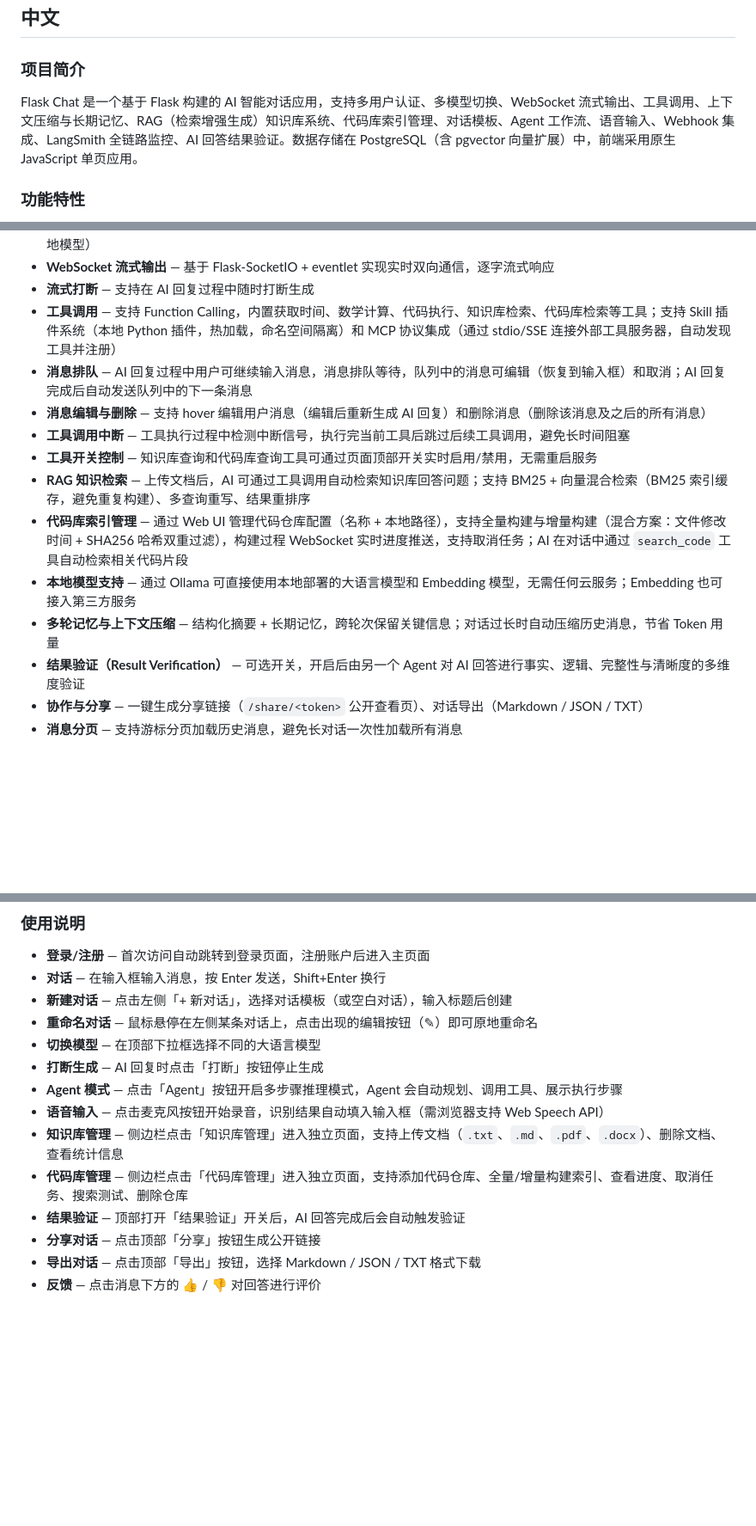
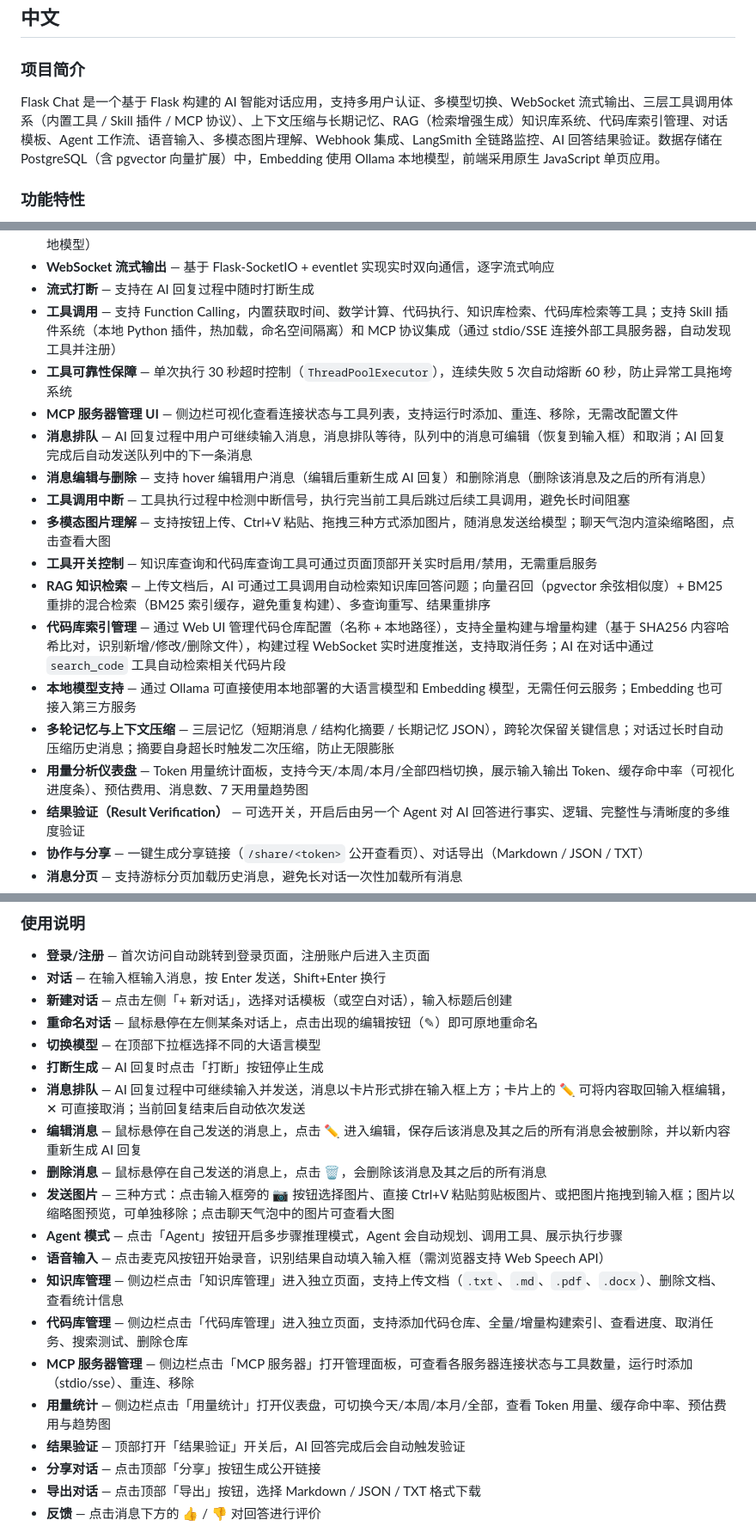
Before and after one commit to mlcode1/flask_chat, a Markdown page: README.md, 3 parts joined by grey strips. Shown at 86% size. Rendered like a GitHub page; blank space fills up the shorter version.

```diff
--- a/README.md
+++ b/README.md
@@ -6,7 +6,7 @@
 
 ### 项目简介
 
-Flask Chat 是一个基于 Flask 构建的 AI 智能对话应用，支持多用户认证、多模型切换、WebSocket 流式输出、工具调用、上下文压缩与长期记忆、RAG（检索增强生成）知识库系统、代码库索引管理、对话模板、Agent 工作流、语音输入、Webhook 集成、LangSmith 全链路监控、AI 回答结果验证。数据存储在 PostgreSQL（含 pgvector 向量扩展）中，前端采用原生 JavaScript 单页应用。
+Flask Chat 是一个基于 Flask 构建的 AI 智能对话应用，支持多用户认证、多模型切换、WebSocket 流式输出、三层工具调用体系（内置工具 / Skill 插件 / MCP 协议）、上下文压缩与长期记忆、RAG（检索增强生成）知识库系统、代码库索引管理、对话模板、Agent 工作流、语音输入、多模态图片理解、Webhook 集成、LangSmith 全链路监控、AI 回答结果验证。数据存储在 PostgreSQL（含 pgvector 向量扩展）中，Embedding 使用 Ollama 本地模型，前端采用原生 JavaScript 单页应用。
 
 ### 功能特性
 
@@ -19,14 +19,18 @@ Flask Chat 是一个基于 Flask 构建的 AI 智能对话应用，支持多用
 - **WebSocket 流式输出** — 基于 Flask-SocketIO + eventlet 实现实时双向通信，逐字流式响应
 - **流式打断** — 支持在 AI 回复过程中随时打断生成
 - **工具调用** — 支持 Function Calling，内置获取时间、数学计算、代码执行、知识库检索、代码库检索等工具；支持 Skill 插件系统（本地 Python 插件，热加载，命名空间隔离）和 MCP 协议集成（通过 stdio/SSE 连接外部工具服务器，自动发现工具并注册）
+- **工具可靠性保障** — 单次执行 30 秒超时控制（`ThreadPoolExecutor`），连续失败 5 次自动熔断 60 秒，防止异常工具拖垮系统
+- **MCP 服务器管理 UI** — 侧边栏可视化查看连接状态与工具列表，支持运行时添加、重连、移除，无需改配置文件
 - **消息排队** — AI 回复过程中用户可继续输入消息，消息排队等待，队列中的消息可编辑（恢复到输入框）和取消；AI 回复完成后自动发送队列中的下一条消息
 - **消息编辑与删除** — 支持 hover 编辑用户消息（编辑后重新生成 AI 回复）和删除消息（删除该消息及之后的所有消息）
 - **工具调用中断** — 工具执行过程中检测中断信号，执行完当前工具后跳过后续工具调用，避免长时间阻塞
+- **多模态图片理解** — 支持按钮上传、Ctrl+V 粘贴、拖拽三种方式添加图片，随消息发送给模型；聊天气泡内渲染缩略图，点击查看大图
 - **工具开关控制** — 知识库查询和代码库查询工具可通过页面顶部开关实时启用/禁用，无需重启服务
-- **RAG 知识检索** — 上传文档后，AI 可通过工具调用自动检索知识库回答问题；支持 BM25 + 向量混合检索（BM25 索引缓存，避免重复构建）、多查询重写、结果重排序
-- **代码库索引管理** — 通过 Web UI 管理代码仓库配置（名称 + 本地路径），支持全量构建与增量构建（混合方案：文件修改时间 + SHA256 哈希双重过滤），构建过程 WebSocket 实时进度推送，支持取消任务；AI 在对话中通过 `search_code` 工具自动检索相关代码片段
+- **RAG 知识检索** — 上传文档后，AI 可通过工具调用自动检索知识库回答问题；向量召回（pgvector 余弦相似度）+ BM25 重排的混合检索（BM25 索引缓存，避免重复构建）、多查询重写、结果重排序
+- **代码库索引管理** — 通过 Web UI 管理代码仓库配置（名称 + 本地路径），支持全量构建与增量构建（基于 SHA256 内容哈希比对，识别新增/修改/删除文件），构建过程 WebSocket 实时进度推送，支持取消任务；AI 在对话中通过 `search_code` 工具自动检索相关代码片段
 - **本地模型支持** — 通过 Ollama 可直接使用本地部署的大语言模型和 Embedding 模型，无需任何云服务；Embedding 也可接入第三方服务
-- **多轮记忆与上下文压缩** — 结构化摘要 + 长期记忆，跨轮次保留关键信息；对话过长时自动压缩历史消息，节省 Token 用量
+- **多轮记忆与上下文压缩** — 三层记忆（短期消息 / 结构化摘要 / 长期记忆 JSON），跨轮次保留关键信息；对话过长时自动压缩历史消息；摘要自身超长时触发二次压缩，防止无限膨胀
+- **用量分析仪表盘** — Token 用量统计面板，支持今天/本周/本月/全部四档切换，展示输入输出 Token、缓存命中率（可视化进度条）、预估费用、消息数、7 天用量趋势图
 - **结果验证（Result Verification）** — 可选开关，开启后由另一个 Agent 对 AI 回答进行事实、逻辑、完整性与清晰度的多维度验证
 - **协作与分享** — 一键生成分享链接（`/share/<token>` 公开查看页）、对话导出（Markdown / JSON / TXT）
 - **消息分页** — 支持游标分页加载历史消息，避免长对话一次性加载所有消息
@@ -440,10 +445,16 @@ EMBEDDING_DIM=3072
 - **重命名对话** — 鼠标悬停在左侧某条对话上，点击出现的编辑按钮（✎）即可原地重命名
 - **切换模型** — 在顶部下拉框选择不同的大语言模型
 - **打断生成** — AI 回复时点击「打断」按钮停止生成
+- **消息排队** — AI 回复过程中可继续输入并发送，消息以卡片形式排在输入框上方；卡片上的 ✏️ 可将内容取回输入框编辑，✕ 可直接取消；当前回复结束后自动依次发送
+- **编辑消息** — 鼠标悬停在自己发送的消息上，点击 ✏️ 进入编辑，保存后该消息及其之后的所有消息会被删除，并以新内容重新生成 AI 回复
+- **删除消息** — 鼠标悬停在自己发送的消息上，点击 🗑️，会删除该消息及其之后的所有消息
+- **发送图片** — 三种方式：点击输入框旁的 📷 按钮选择图片、直接 Ctrl+V 粘贴剪贴板图片、或把图片拖拽到输入框；图片以缩略图预览，可单独移除；点击聊天气泡中的图片可查看大图
 - **Agent 模式** — 点击「Agent」按钮开启多步骤推理模式，Agent 会自动规划、调用工具、展示执行步骤
 - **语音输入** — 点击麦克风按钮开始录音，识别结果自动填入输入框（需浏览器支持 Web Speech API）
 - **知识库管理** — 侧边栏点击「知识库管理」进入独立页面，支持上传文档（`.txt`、`.md`、`.pdf`、`.docx`）、删除文档、查看统计信息
 - **代码库管理** — 侧边栏点击「代码库管理」进入独立页面，支持添加代码仓库、全量/增量构建索引、查看进度、取消任务、搜索测试、删除仓库
+- **MCP 服务器管理** — 侧边栏点击「MCP 服务器」打开管理面板，可查看各服务器连接状态与工具数量，运行时添加（stdio/sse）、重连、移除
+- **用量统计** — 侧边栏点击「用量统计」打开仪表盘，可切换今天/本周/本月/全部，查看 Token 用量、缓存命中率、预估费用与趋势图
 - **结果验证** — 顶部打开「结果验证」开关后，AI 回答完成后会自动触发验证
 - **分享对话** — 点击顶部「分享」按钮生成公开链接
 - **导出对话** — 点击顶部「导出」按钮，选择 Markdown / JSON / TXT 格式下载
```
Also changed, not shown: other parts of README.md (+47 -32 lines).
